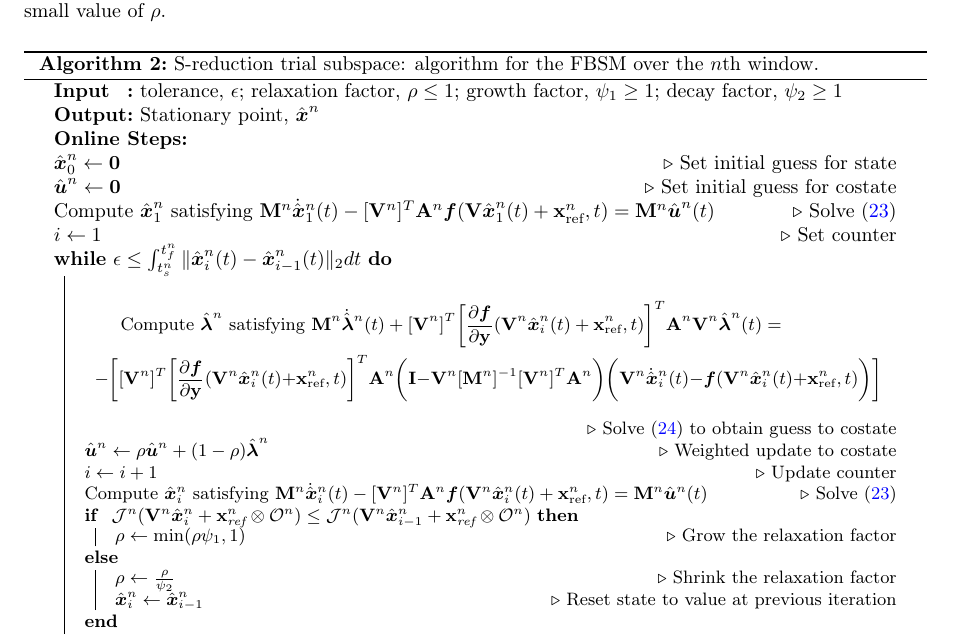
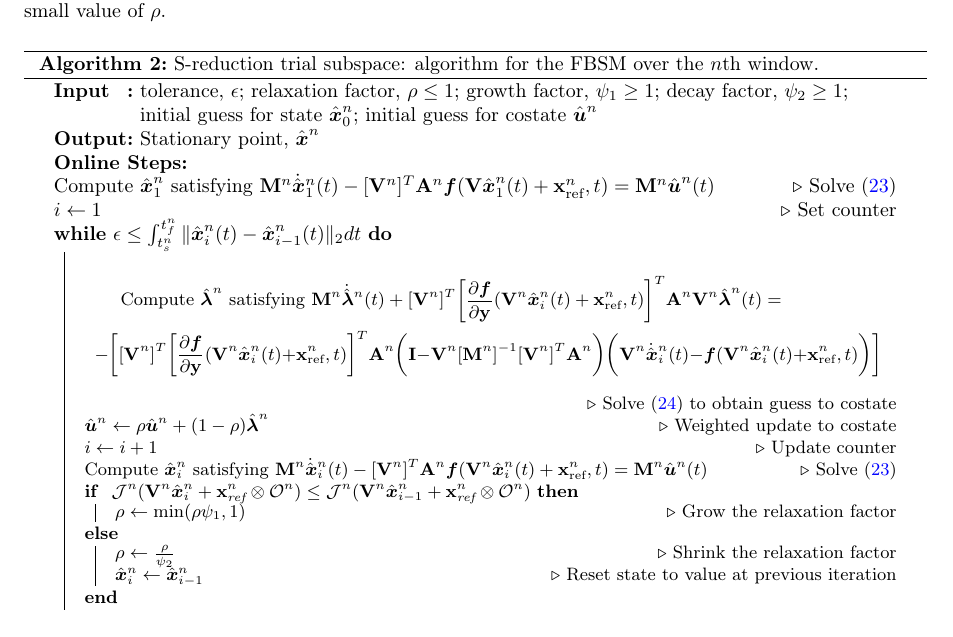
Before and after one commit to eparish1/wls, a LaTeX paper (main.tex, which reads section4/spatial_numerical.tex): part of page 18 of 49, cut so that both start at the same text. Compiled offline with pdfLaTeX.

Commit message:
changed inputs for algo 2

```diff
--- a/section4/spatial_numerical.tex
+++ b/section4/spatial_numerical.tex
@@ -421,12 +421,12 @@ value of $\rho$.
 \begin{algorithm} \caption{\spatialAcronym\ trial subspace: algorithm for the FBSM over the $n$th window.} \label{alg:st_iter}
 \SetKwInOut{Input}{Input}\SetKwInOut{Output}{Output}
 \Input{tolerance, $\epsilon$; relaxation factor, $\rho \le 1$; growth factor, $\fbsmGrowth \ge 1$; decay
-factor, $\fbsmDecay \ge 1$}
+factor, $\fbsmDecay \ge 1$; initial guess for state $\genstate^n_0$; initial guess for costate $\controllerArgnt{n}$}
 \Output{Stationary point, $\genstateArgnt{n}$ }
 \textbf{Online Steps:}\\
-$\genstate^n_0 \leftarrow \bz$ \Comment{Set initial guess for state} \\
-$\controllerArgnt{n} \leftarrow \boldsymbol 0$ \Comment{Set initial
-guess for costate}\\
+%$\genstate^n_0 \leftarrow \bz$ \Comment{Set initial guess for state} \\
+%$\controllerArgnt{n} \leftarrow \boldsymbol 0$ \Comment{Set initial
+%guess for costate}\\
 $\text{Compute } \genstateArgnt{n}_1 \text{ satisfying }  \massArg{n} \genstateDotArgnt{n}_1(t)  -  \basisspaceTArg{n} \stweightingMatArg{n}
 \velocity(\veloargsromArg{1}) =  \massArg{n} \controllerArg{n}{t}$
 % Eq.~\ref{eq:lspg_continuous} with $\adjoint^n(t) = \controllerArg{n}{t}$ to
```
